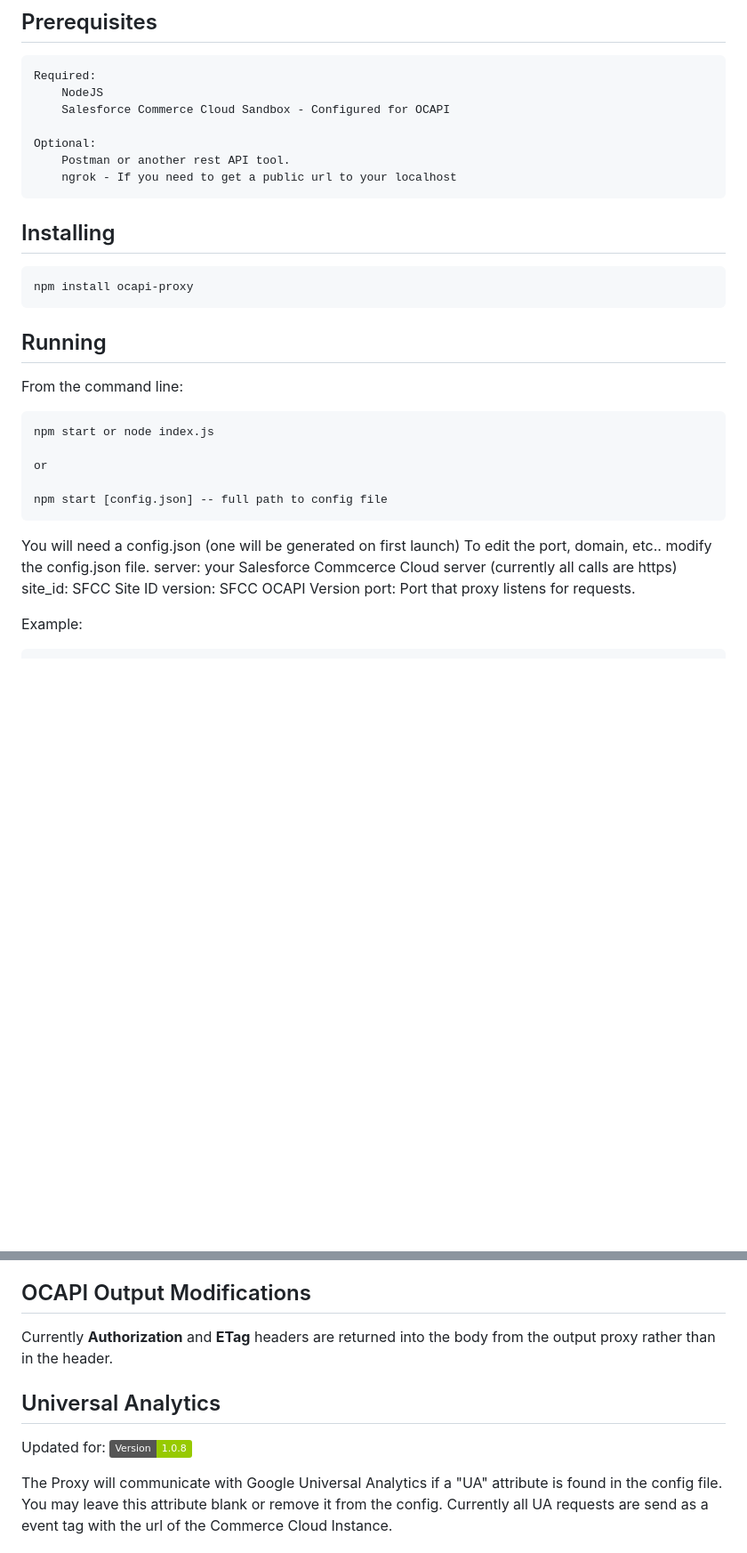
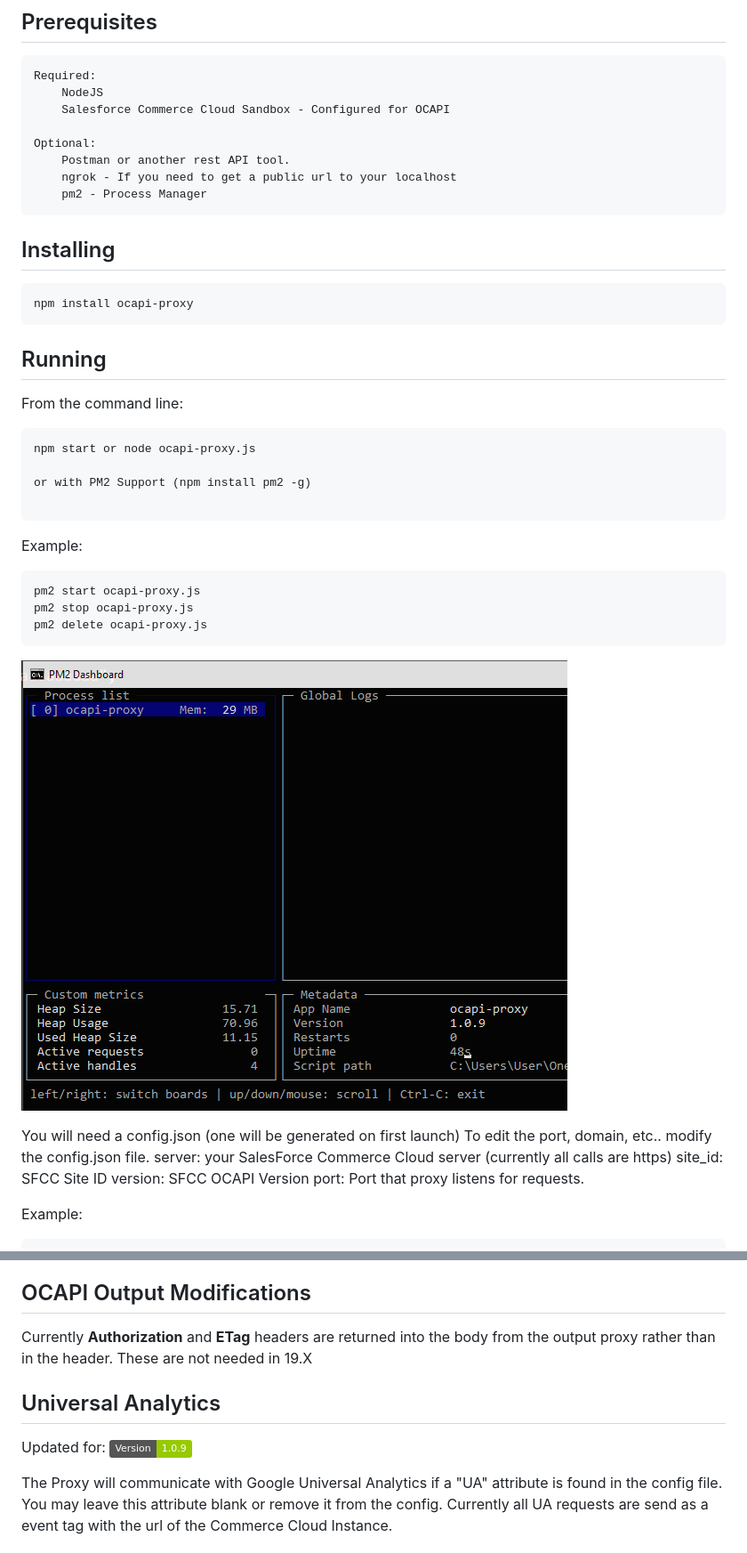
Before and after one commit to johnfacey/ocapi-proxy, a Markdown page: README.md, 2 parts joined by grey strips. Shown: that part at 89% size. Rendered like a GitHub page; pictures changed too: examples/pm2-example.png (added); badges without logos; blank space fills up the shorter version.

Commit message:
renamed index to ocapi-proxy, added pm2 support

````diff
--- a/README.md
+++ b/README.md
@@ -25,6 +25,7 @@ Required:
 Optional:
     Postman or another rest API tool.
     ngrok - If you need to get a public url to your localhost
+    pm2 - Process Manager
 ```
 ## Installing
 ```
@@ -35,16 +36,23 @@ npm install ocapi-proxy
 
 From the command line:
 ```
-npm start or node index.js
+npm start or node ocapi-proxy.js
 
-or
+or with PM2 Support (npm install pm2 -g)
 
-npm start [config.json] -- full path to config file
 ```
+
+Example:
+```
+pm2 start ocapi-proxy.js
+pm2 stop ocapi-proxy.js
+pm2 delete ocapi-proxy.js
+```
+![Postman Example](./examples/pm2-example.png)
 
 You will need a config.json (one will be generated on first launch)
 To edit the port, domain, etc.. modify the config.json file.
-server: your Salesforce Commcerce Cloud server (currently all calls are https)
+server: your SalesForce Commerce Cloud server (currently all calls are https)
 site_id: SFCC Site ID
 version: SFCC OCAPI Version
 port: Port that proxy listens for requests.
@@ -80,11 +88,11 @@ Updated contact info for [Github](https://github.com/johnfacey) and [Twitter](ht
 
 ## OCAPI Output Modifications
 
-Currently **Authorization** and **ETag**  headers are returned into the body from the output proxy rather than in the header.
+Currently **Authorization** and **ETag**  headers are returned into the body from the output proxy rather than in the header. These are not needed in 19.X
 
 ## Universal Analytics
 
-Updated for: ![](https://img.shields.io/badge/Version-1.0.8-green.svg)
+Updated for: ![](https://img.shields.io/badge/Version-1.0.9-green.svg)
 
 The Proxy will communicate with Google Universal Analytics if a "UA" attribute is found in the config file. You may leave this attribute blank or remove it from the config. Currently all UA requests are send as a event tag with the url of the Commerce Cloud Instance.
 
````
Also changed, not shown: other parts of README.md (+1 -0 lines), 5 other files.
